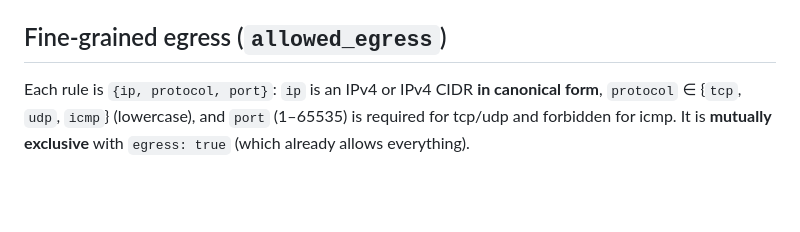
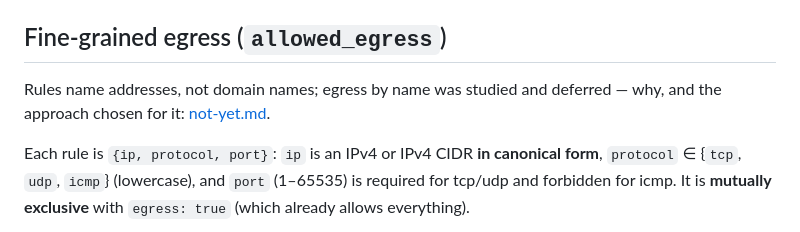
Before and after one commit to manumanutiti/MicroHosted, a Markdown page: docs/networking.md, the part around the change. GitHub-like rendering; blank space fills up the shorter version.

```diff
--- a/docs/networking.md
+++ b/docs/networking.md
@@ -75,6 +75,9 @@ subnet** (per-network IPAM). The guest's gateway is the bridge's.
     nothing else.
 
 ## Fine-grained egress (`allowed_egress`)
+
+Rules name addresses, not domain names; egress by name was studied and
+deferred — why, and the approach chosen for it: [not-yet.md](not-yet.md#egress-by-domain-name-dns-allowlist).
 
 Each rule is `{ip, protocol, port}`: `ip` is an IPv4 or IPv4 CIDR **in canonical
 form**, `protocol` ∈ {`tcp`, `udp`, `icmp`} (lowercase), and `port` (1–65535) is
```
Also changed, not shown: docs/not-yet.md (added, +93 -0 lines).
